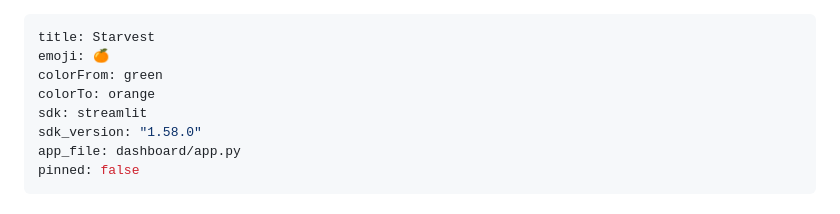
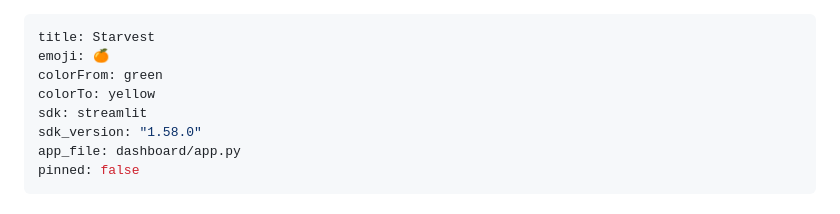
Before and after one commit to justindelgiudice/StarvestProject, a Markdown page: README.md, the part around the change. GitHub-like rendering.

Commit message:
Fix HF Spaces colorTo value
Co-Authored-By: Claude Sonnet 4.6 <noreply@anthropic.com>

```diff
--- a/README.md
+++ b/README.md
@@ -2,7 +2,7 @@
 title: Starvest
 emoji: 🍊
 colorFrom: green
-colorTo: orange
+colorTo: yellow
 sdk: streamlit
 sdk_version: "1.58.0"
 app_file: dashboard/app.py
```
